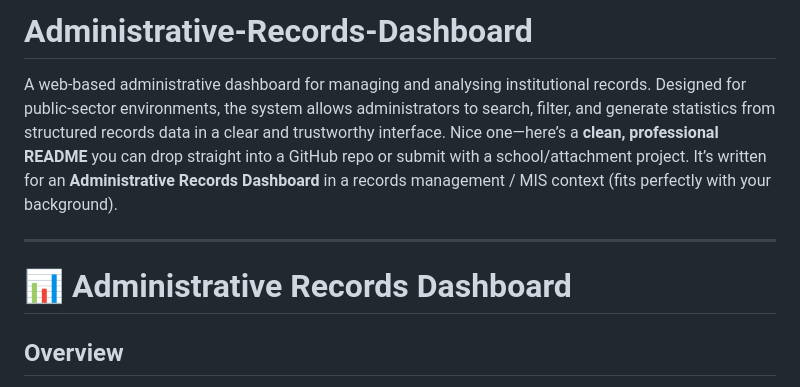
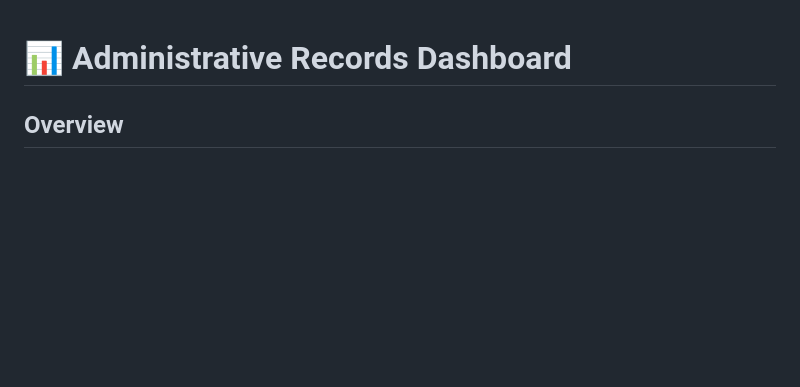
Before and after one commit to ryankoigi-dev/Administrative-Records-Dashboard, a Markdown page: README.md, the part around the change. Drawn GitHub-style; blank space fills up the shorter version.

Commit message:
Refactor README for clarity and conciseness
Removed introductory text and simplified the README structure.

```diff
--- a/README.md
+++ b/README.md
@@ -1,9 +1,3 @@
-# Administrative-Records-Dashboard
-A web-based administrative dashboard for managing and analysing institutional records. Designed for public-sector environments, the system allows administrators to search, filter, and generate statistics from structured records data in a clear and trustworthy interface.
-Nice one—here’s a **clean, professional README** you can drop straight into a GitHub repo or submit with a school/attachment project. It’s written for an **Administrative Records Dashboard** in a records management / MIS context (fits perfectly with your background).
-
----
-
 # 📊 Administrative Records Dashboard
 
 ## Overview
```
